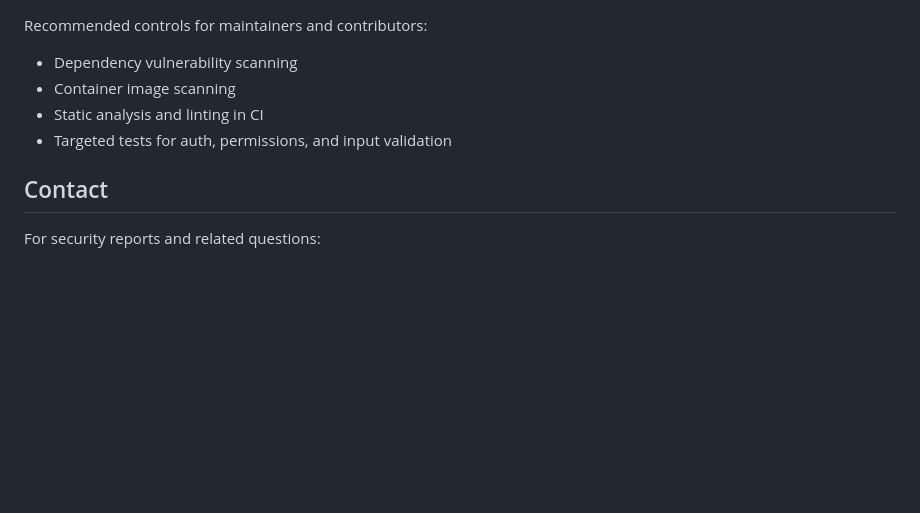
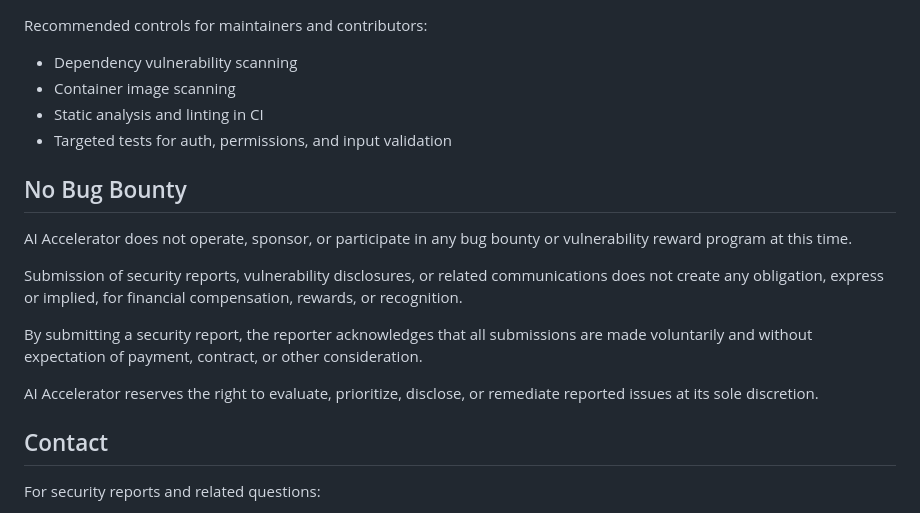
Before and after one commit to AyoubArdem/AI_Accelerator, a Markdown page: SECURITY.md, the part around the change. GitHub-like rendering; blank space fills up the shorter version.

Commit message:
Clarify no bug bounty program in SECURITY.md
Added a section clarifying the absence of a bug bounty program and the terms for submitting security reports.

```diff
--- a/SECURITY.md
+++ b/SECURITY.md
@@ -90,6 +90,23 @@ Recommended controls for maintainers and contributors:
 - Static analysis and linting in CI
 - Targeted tests for auth, permissions, and input validation
 
+## No Bug Bounty
+
+AI Accelerator does not operate, sponsor, or participate in any bug bounty
+or vulnerability reward program at this time.
+
+Submission of security reports, vulnerability disclosures, or related
+communications does not create any obligation, express or implied, for
+financial compensation, rewards, or recognition.
+
+By submitting a security report, the reporter acknowledges that all
+submissions are made voluntarily and without expectation of payment,
+contract, or other consideration.
+
+AI Accelerator reserves the right to evaluate, prioritize, disclose,
+or remediate reported issues at its sole discretion.
+
+
 ## Contact
 
 For security reports and related questions:
```
